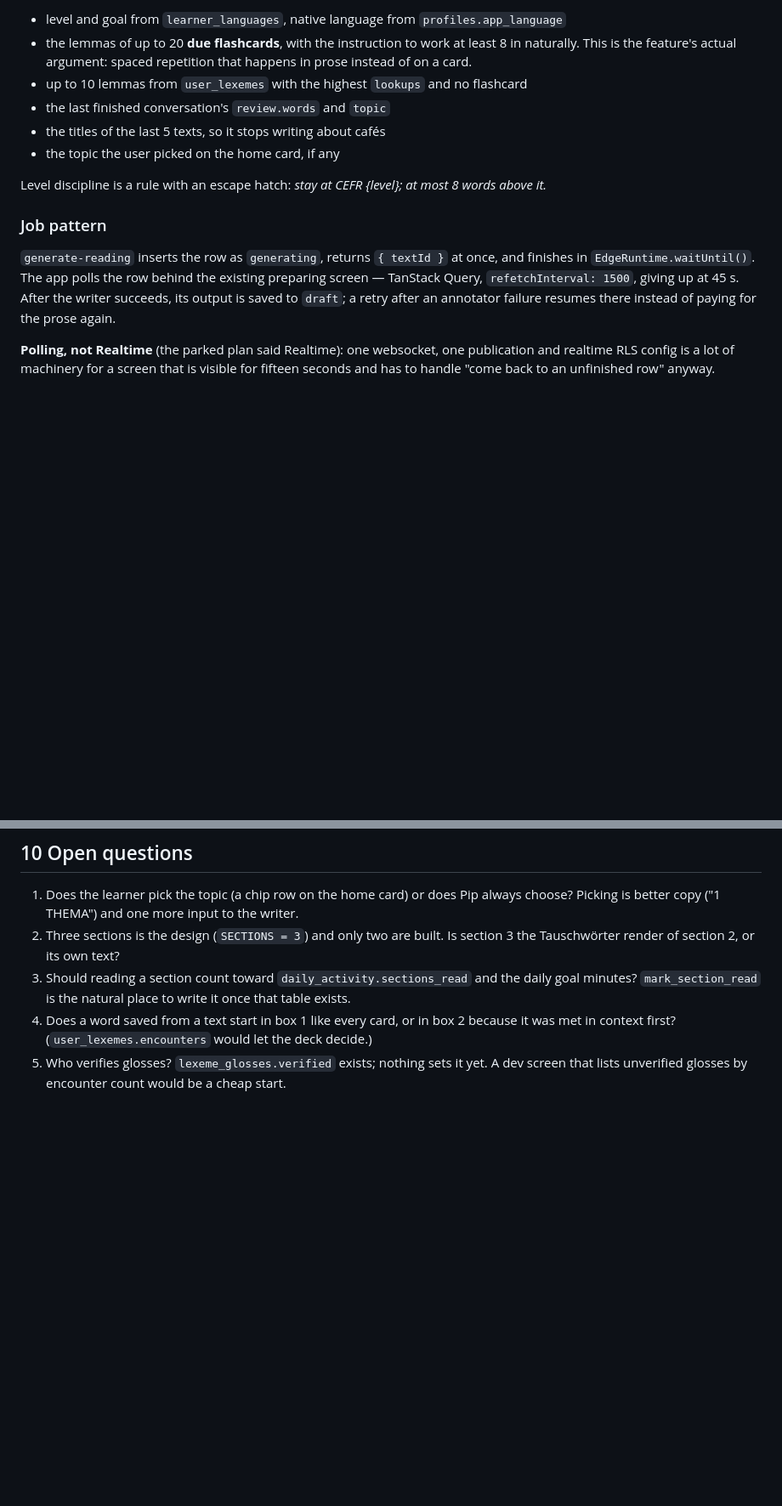
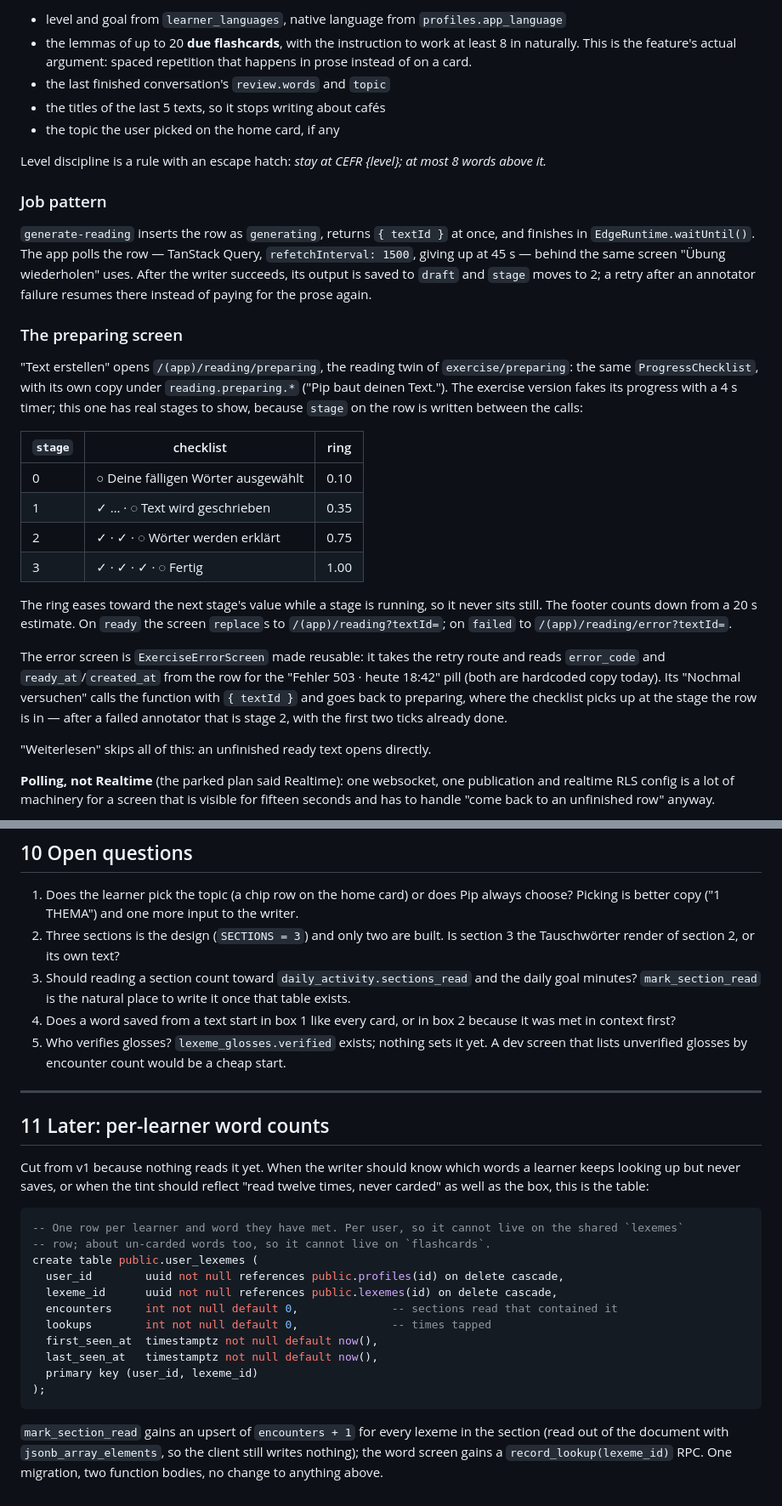
Before and after one commit to timohuennebeck/language-learning-app, a Markdown page: docs/lesetext-plan.md, 2 parts joined by grey strips. Shown at 85% size. Rendered like a GitHub page; blank space fills up the shorter version.

````diff
--- a/docs/lesetext-plan.md
+++ b/docs/lesetext-plan.md
@@ -391,7 +350,6 @@ Inputs the writer reads (the app sends `{ language, topic? }` — never a prompt
 - the lemmas of up to 20 **due flashcards**, with the instruction to work at least 8 in naturally.
   This is the feature's actual argument: spaced repetition that happens in prose instead of on a
   card.
-- up to 10 lemmas from `user_lexemes` with the highest `lookups` and no flashcard
 - the last finished conversation's `review.words` and `topic`
 - the titles of the last 5 texts, so it stops writing about cafés
 - the topic the user picked on the home card, if any
@@ -401,9 +359,36 @@ Level discipline is a rule with an escape hatch: *stay at CEFR {level}; at most
 ### Job pattern
 
 `generate-reading` inserts the row as `generating`, returns `{ textId }` at once, and finishes in
-`EdgeRuntime.waitUntil()`. The app polls the row behind the existing preparing screen — TanStack
-Query, `refetchInterval: 1500`, giving up at 45 s. After the writer succeeds, its output is saved to
-`draft`; a retry after an annotator failure resumes there instead of paying for the prose again.
+`EdgeRuntime.waitUntil()`. The app polls the row — TanStack Query, `refetchInterval: 1500`, giving
+up at 45 s — behind the same screen "Übung wiederholen" uses. After the writer succeeds, its output
+is saved to `draft` and `stage` moves to 2; a retry after an annotator failure resumes there instead
+of paying for the prose again.
+
+### The preparing screen
+
+"Text erstellen" opens `/(app)/reading/preparing`, the reading twin of `exercise/preparing`: the
+same `ProgressChecklist`, with its own copy under `reading.preparing.*` ("Pip baut deinen Text.").
+The exercise version fakes its progress with a 4 s timer; this one has real stages to show, because
+`stage` on the row is written between the calls:
+
+| `stage` | checklist                                          | ring |
+| ------- | -------------------------------------------------- | ---- |
+| 0       | ○ Deine fälligen Wörter ausgewählt                 | 0.10 |
+| 1       | ✓ … · ◌ Text wird geschrieben                      | 0.35 |
+| 2       | ✓ · ✓ · ◌ Wörter werden erklärt                    | 0.75 |
+| 3       | ✓ · ✓ · ✓ · ◌ Fertig                               | 1.00 |
+
+The ring eases toward the next stage's value while a stage is running, so it never sits still. The
+footer counts down from a 20 s estimate. On `ready` the screen `replace`s to `/(app)/reading?textId=`;
+on `failed` to `/(app)/reading/error?textId=`.
+
+The error screen is `ExerciseErrorScreen` made reusable: it takes the retry route and reads
+`error_code` and `ready_at`/`created_at` from the row for the "Fehler 503 · heute 18:42" pill (both
+are hardcoded copy today). Its "Nochmal versuchen" calls the function with `{ textId }` and goes
+back to preparing, where the checklist picks up at the stage the row is in — after a failed
+annotator that is stage 2, with the first two ticks already done.
+
+"Weiterlesen" skips all of this: an unfinished ready text opens directly.
 
 **Polling, not Realtime** (the parked plan said Realtime): one websocket, one publication and
 realtime RLS config is a lot of machinery for a screen that is visible for fifteen seconds and has
@@ -593,6 +579,33 @@ queried into. `database-plan.md` §3.6 made this call for `transcript` and it ho
 3. Should reading a section count toward `daily_activity.sections_read` and the daily goal minutes?
    `mark_section_read` is the natural place to write it once that table exists.
 4. Does a word saved from a text start in box 1 like every card, or in box 2 because it was met in
-   context first? (`user_lexemes.encounters` would let the deck decide.)
+   context first?
 5. Who verifies glosses? `lexeme_glosses.verified` exists; nothing sets it yet. A dev screen that
    lists unverified glosses by encounter count would be a cheap start.
+
+---
+
+## 11 Later: per-learner word counts
+
+Cut from v1 because nothing reads it yet. When the writer should know which words a learner keeps
+looking up but never saves, or when the tint should reflect "read twelve times, never carded" as
+well as the box, this is the table:
+
+```sql
+-- One row per learner and word they have met. Per user, so it cannot live on the shared `lexemes`
+-- row; about un-carded words too, so it cannot live on `flashcards`.
+create table public.user_lexemes (
+  user_id        uuid not null references public.profiles(id) on delete cascade,
+  lexeme_id      uuid not null references public.lexemes(id) on delete cascade,
+  encounters     int not null default 0,              -- sections read that contained it
+  lookups        int not null default 0,              -- times tapped
+  first_seen_at  timestamptz not null default now(),
+  last_seen_at   timestamptz not null default now(),
+  primary key (user_id, lexeme_id)
+);
+```
+
+`mark_section_read` gains an upsert of `encounters + 1` for every lexeme in the section (read out
+of the document with `jsonb_array_elements`, so the client still writes nothing); the word screen
+gains a `record_lookup(lexeme_id)` RPC. One migration, two function bodies, no change to anything
+above.
````
Also changed, not shown: other parts of docs/lesetext-plan.md (+15 -55 lines).
